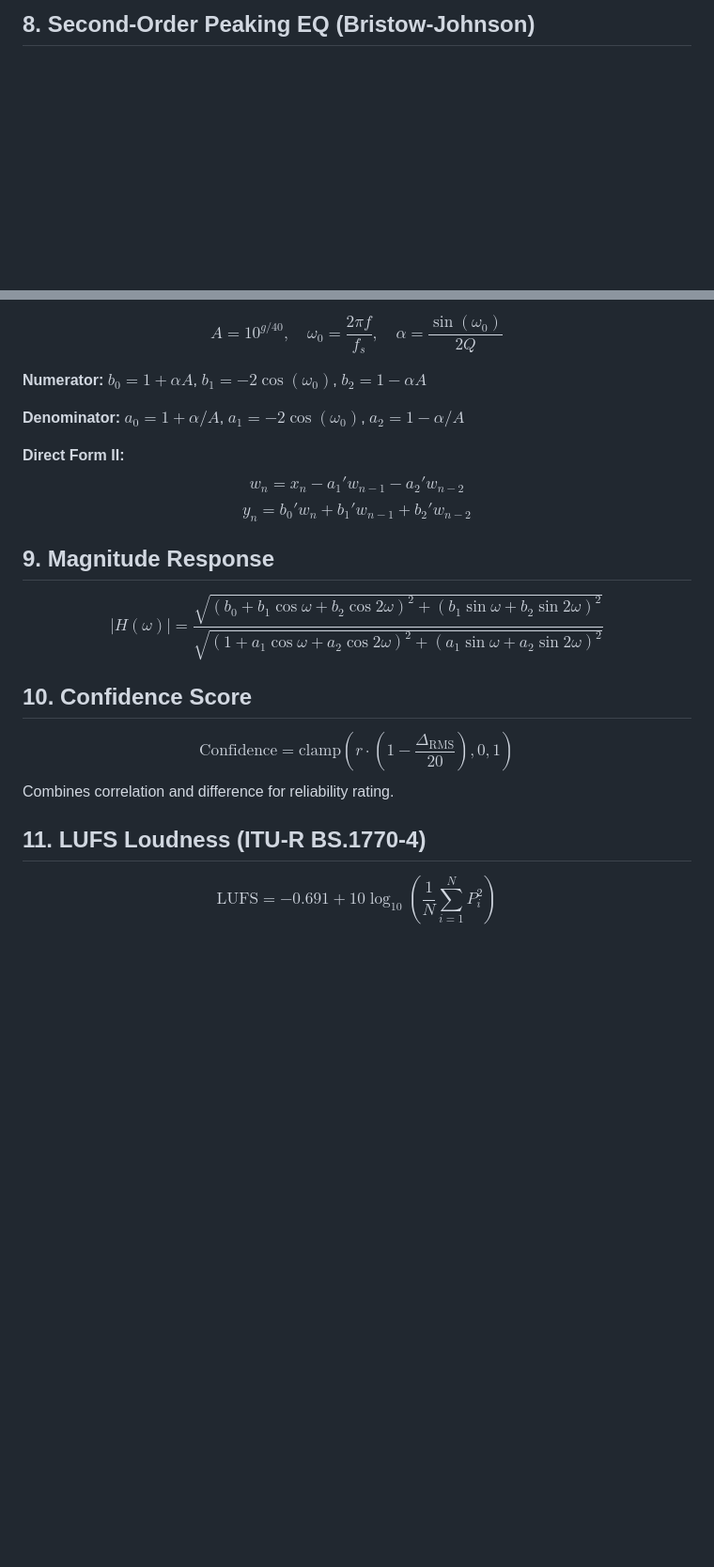
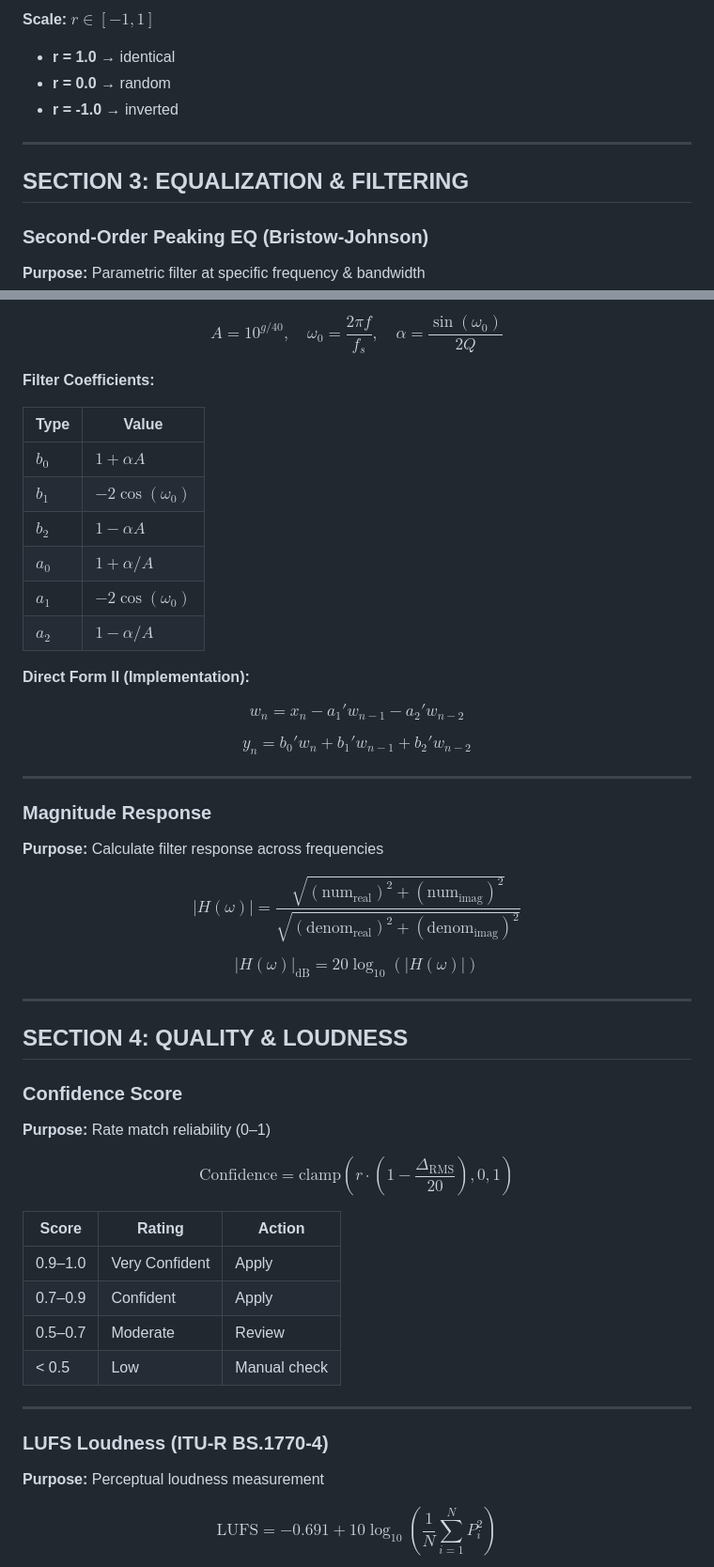
Before and after one commit to mosesamwoma/Mastered, a Markdown page: MATHEMATICS.md, 2 parts joined by grey strips. Shown at 94% size. Rendered like a GitHub page; blank space fills up the shorter version.

```diff
--- a/MATHEMATICS.md
+++ b/MATHEMATICS.md
@@ -28,2 +102,15 @@ Measures statistical similarity: 1.0 = identical, 0 = uncorrelated.
 
-## 8. Second-Order Peaking EQ (Bristow-Johnson)
+</div>
+
+**Scale:** $r \in [-1, 1]$
+- **r = 1.0** → identical
+- **r = 0.0** → random
+- **r = -1.0** → inverted
+
+---
+
+## SECTION 3: EQUALIZATION & FILTERING
+
+### Second-Order Peaking EQ (Bristow-Johnson)
+**Purpose:** Parametric filter at specific frequency & bandwidth
+
@@ -30,18 +119,63 @@ Measures statistical similarity: 1.0 = identical, 0 = uncorrelated.
 $$A = 10^{g/40}, \quad \omega_0 = \frac{2\pi f}{f_s}, \quad \alpha = \frac{\sin(\omega_0)}{2Q}$$
 
-**Numerator:** $b_0 = 1 + \alpha A$, $b_1 = -2\cos(\omega_0)$, $b_2 = 1 - \alpha A$
+</div>
 
-**Denominator:** $a_0 = 1 + \alpha/A$, $a_1 = -2\cos(\omega_0)$, $a_2 = 1 - \alpha/A$
+**Filter Coefficients:**
 
-**Direct Form II:**
+| Type | Value |
+|------|-------|
+| $b_0$ | $1 + \alpha A$ |
+| $b_1$ | $-2\cos(\omega_0)$ |
+| $b_2$ | $1 - \alpha A$ |
+| $a_0$ | $1 + \alpha/A$ |
+| $a_1$ | $-2\cos(\omega_0)$ |
+| $a_2$ | $1 - \alpha/A$ |
+
+**Direct Form II (Implementation):**
+
+<div style="text-align: center; font-size: 1.2em; margin: 15px 0;">
+
 $$w_n = x_n - a_1' w_{n-1} - a_2' w_{n-2}$$
+
 $$y_n = b_0' w_n + b_1' w_{n-1} + b_2' w_{n-2}$$
 
-## 9. Magnitude Response
-$$|H(\omega)| = \frac{\sqrt{(b_0 + b_1\cos\omega + b_2\cos 2\omega)^2 + (b_1\sin\omega + b_2\sin 2\omega)^2}}{\sqrt{(1 + a_1\cos\omega + a_2\cos 2\omega)^2 + (a_1\sin\omega + a_2\sin 2\omega)^2}}$$
+</div>
 
-## 10. Confidence Score
+---
+
+### Magnitude Response
+**Purpose:** Calculate filter response across frequencies
+
+<div style="text-align: center; font-size: 1.2em; margin: 20px 0;">
+
+$$|H(\omega)| = \frac{\sqrt{(\text{num}_{\text{real}})^2 + (\text{num}_{\text{imag}})^2}}{\sqrt{(\text{denom}_{\text{real}})^2 + (\text{denom}_{\text{imag}})^2}}$$
+
+$$|H(\omega)|_{\text{dB}} = 20 \log_{10}(|H(\omega)|)$$
+
+</div>
+
+---
+
+## SECTION 4: QUALITY & LOUDNESS
+
+### Confidence Score
+**Purpose:** Rate match reliability (0–1)
+
+<div style="text-align: center; font-size: 1.3em; margin: 20px 0;">
+
 $$\text{Confidence} = \text{clamp}\left(r \cdot \left(1 - \frac{\Delta_{\text{RMS}}}{20}\right), 0, 1\right)$$
-Combines correlation and difference for reliability rating.
 
-## 11. LUFS Loudness (ITU-R BS.1770-4)
+</div>
+
+| Score | Rating | Action |
+|-------|--------|--------|
+| 0.9–1.0 | Very Confident | Apply |
+| 0.7–0.9 | Confident | Apply |
+| 0.5–0.7 | Moderate | Review |
+| < 0.5 | Low | Manual check |
+
+---
+
+### LUFS Loudness (ITU-R BS.1770-4)
+**Purpose:** Perceptual loudness measurement
+
```
Also changed, not shown: other parts of MATHEMATICS.md (+187 -54 lines).
